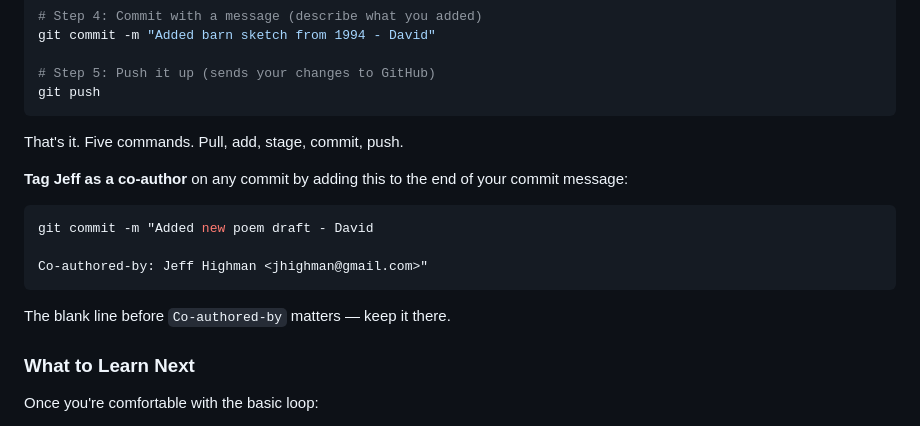
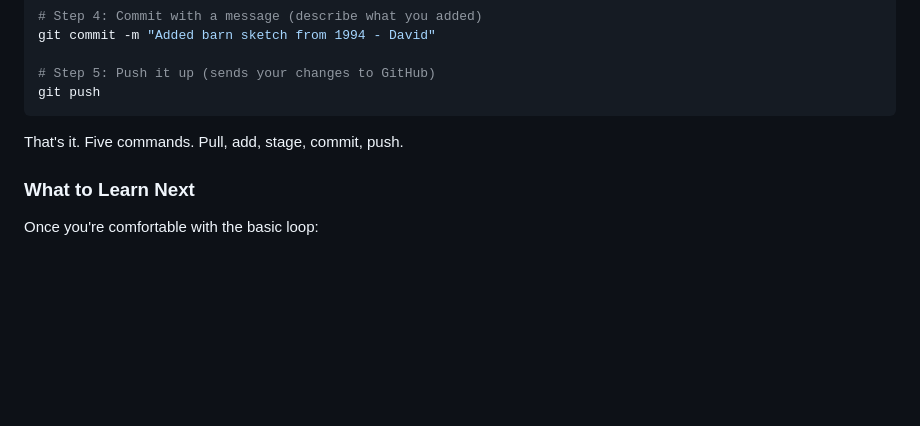
Before and after one commit to devcoband-ai/it-begins-again, a Markdown page: DAVID.md, the part around the change. GitHub-like rendering; blank space fills up the shorter version.

Commit message:
Remove co-author instructions - too prescriptive

````diff
--- a/DAVID.md
+++ b/DAVID.md
@@ -82,16 +82,6 @@ git push
 
 That's it. Five commands. Pull, add, stage, commit, push.
 
-**Tag Jeff as a co-author** on any commit by adding this to the end of your commit message:
-
-```bash
-git commit -m "Added new poem draft - David
-
-Co-authored-by: Jeff Highman <jhighman@gmail.com>"
-```
-
-The blank line before `Co-authored-by` matters — keep it there.
-
 ### What to Learn Next
 
 Once you're comfortable with the basic loop:
````
